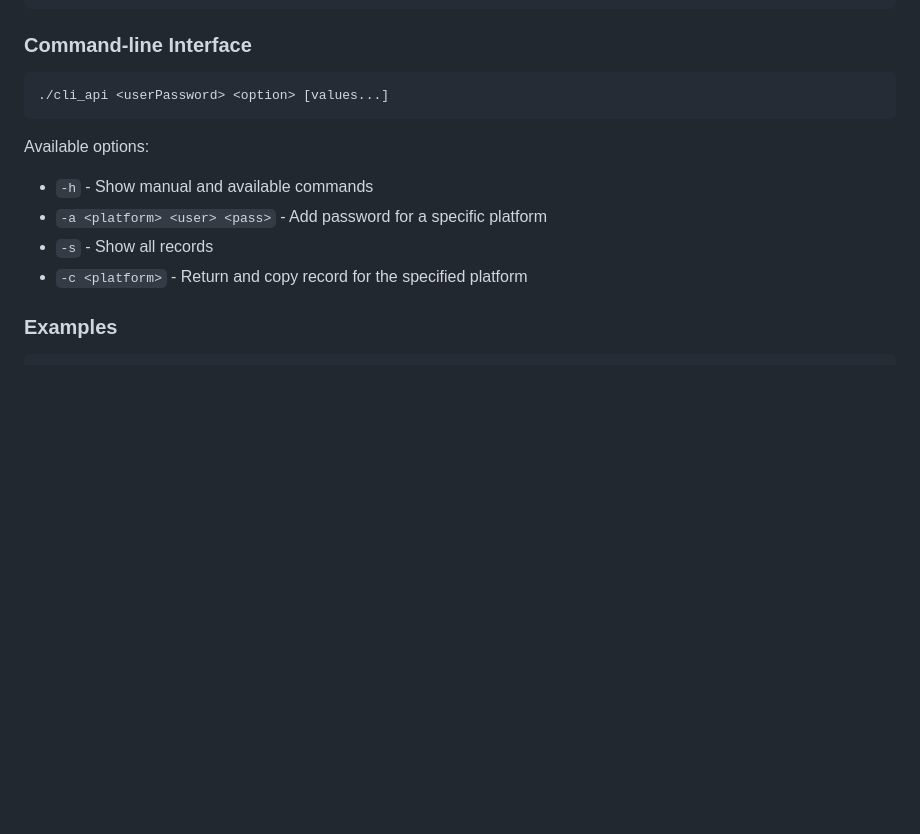
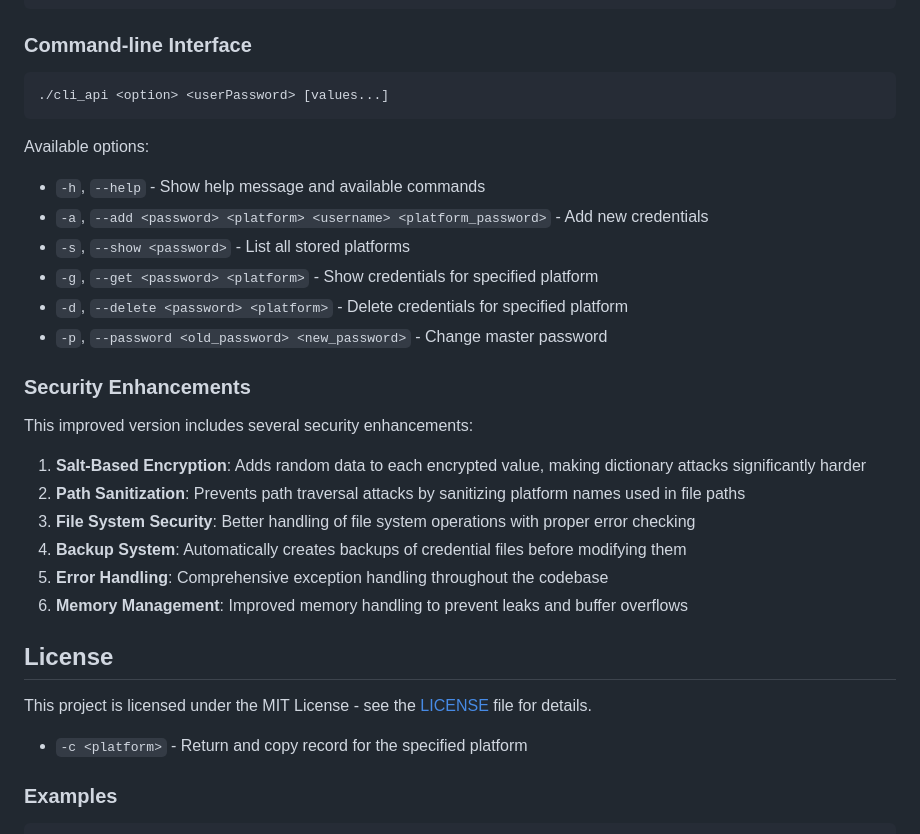
Before and after one commit to nikitasmen/password-manager-, a Markdown page: README.md, the part around one of its changes. GitHub-like rendering; blank space fills up the shorter version.

````diff
--- a/README.md
+++ b/README.md
@@ -90,14 +103,32 @@ Run the terminal UI version without arguments:
 ### Command-line Interface
 
 ```bash
-./cli_api <userPassword> <option> [values...]
+./cli_api <option> <userPassword> [values...]
 ```
 
 Available options:
 
-- `-h` - Show manual and available commands
-- `-a <platform> <user> <pass>` - Add password for a specific platform
-- `-s` - Show all records
+- `-h`, `--help` - Show help message and available commands
+- `-a`, `--add <password> <platform> <username> <platform_password>` - Add new credentials
+- `-s`, `--show <password>` - List all stored platforms
+- `-g`, `--get <password> <platform>` - Show credentials for specified platform
+- `-d`, `--delete <password> <platform>` - Delete credentials for specified platform
+- `-p`, `--password <old_password> <new_password>` - Change master password
+
+### Security Enhancements
+
+This improved version includes several security enhancements:
+
+1. **Salt-Based Encryption**: Adds random data to each encrypted value, making dictionary attacks significantly harder
+2. **Path Sanitization**: Prevents path traversal attacks by sanitizing platform names used in file paths
+3. **File System Security**: Better handling of file system operations with proper error checking
+4. **Backup System**: Automatically creates backups of credential files before modifying them
+5. **Error Handling**: Comprehensive exception handling throughout the codebase
+6. **Memory Management**: Improved memory handling to prevent leaks and buffer overflows
+
+## License
+
+This project is licensed under the MIT License - see the [LICENSE](LICENSE) file for details.
 - `-c <platform>` - Return and copy record for the specified platform
 
 ### Examples
````
Also changed, not shown: other parts of README.md (+19 -6 lines).
